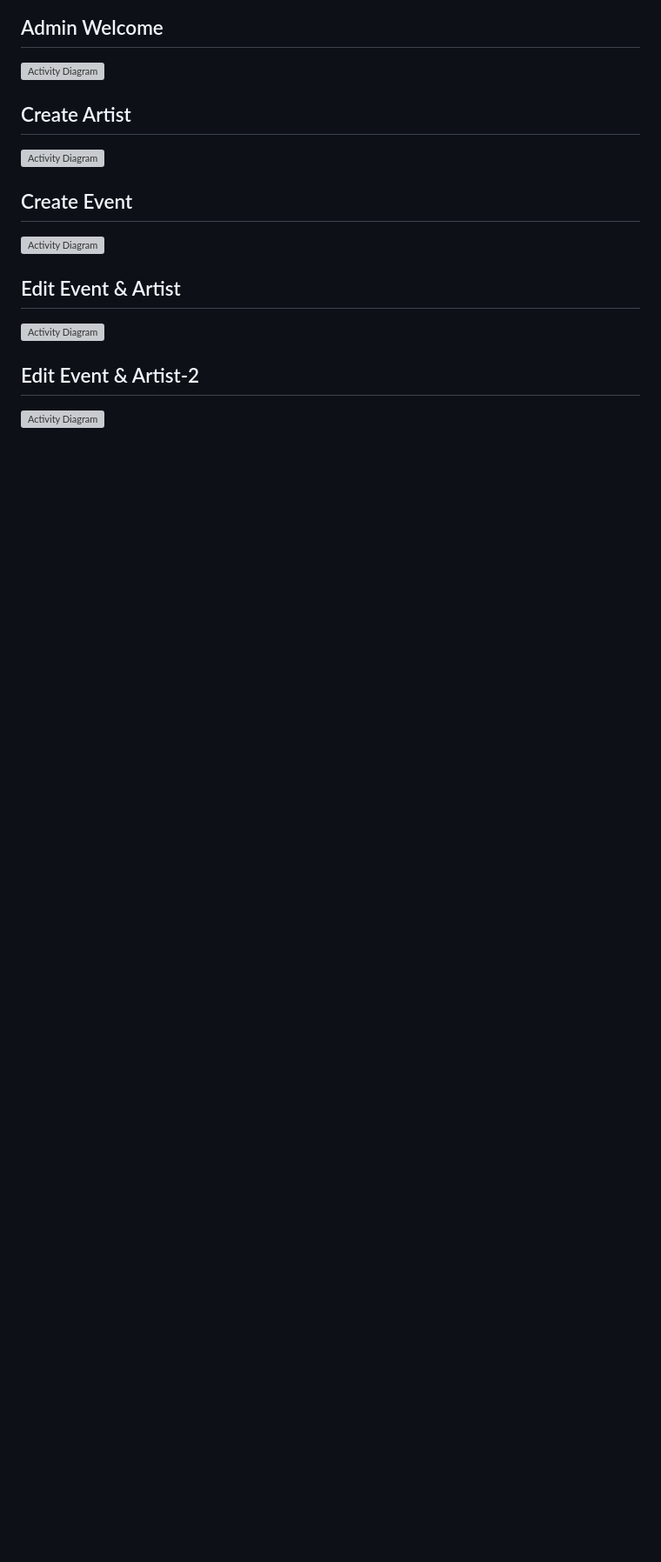
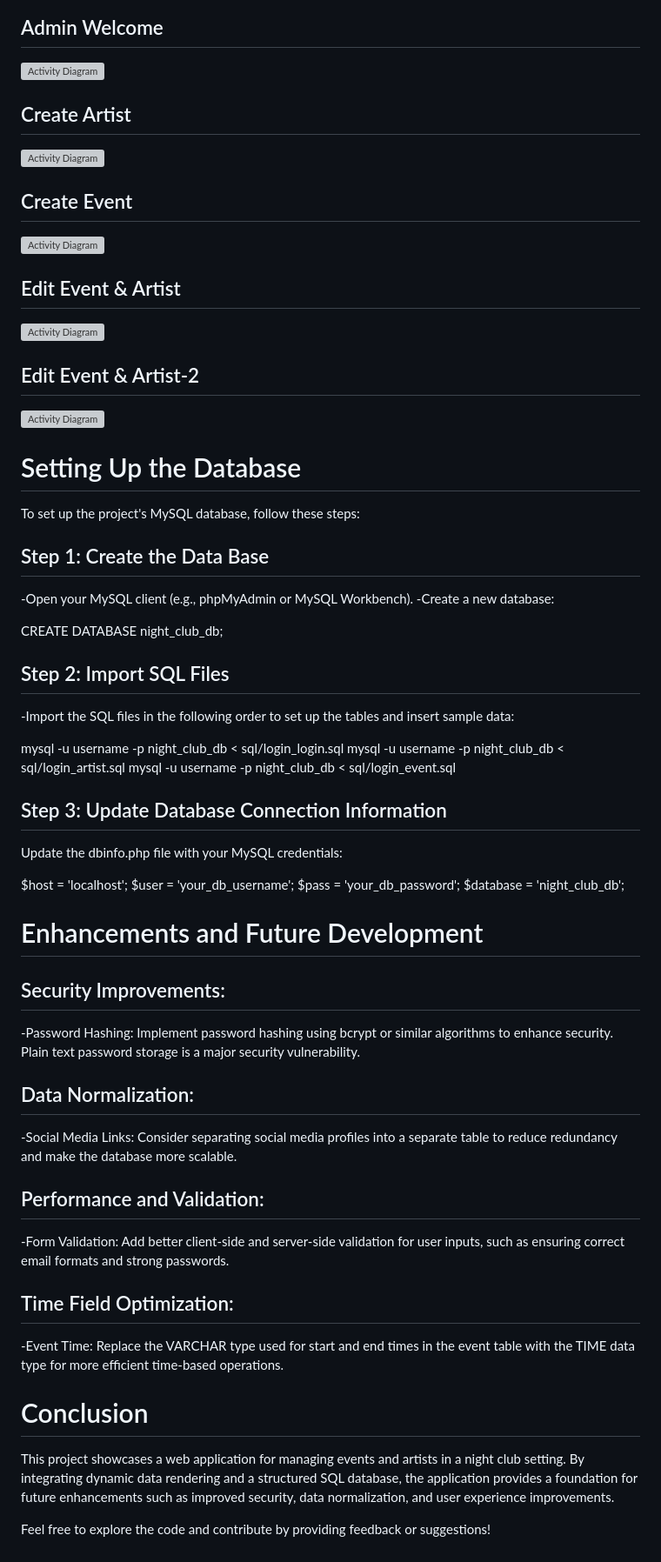
Before and after one commit to Khaing-Khant-Kyaw/Night-Club-Web-Developnment, a Markdown page: README.md, the part around one of its changes. Shown at 87% size. Rendered like a GitHub page; blank space fills up the shorter version; grey boxes are pictures that could not be loaded.

```diff
--- a/README.md
+++ b/README.md
@@ -113,3 +170,54 @@ The Club Event Promotion Web App was developed to help manage club events, inclu
 ## Edit Event & Artist-2
 
 ![Activity Diagram](https://github.com/Khaing-Khant-Kyaw/Night-Club-Web-Developnment/blob/main/Photos/Mobile%20View/Edit%20Event%20%26%20Artist-2.png)
+
+# Setting Up the Database
+To set up the project's MySQL database, follow these steps:
+
+## Step 1: Create the Data Base
+
+-Open your MySQL client (e.g., phpMyAdmin or MySQL Workbench).
+-Create a new database:
+
+CREATE DATABASE night_club_db;
+
+## Step 2: Import SQL Files
+
+-Import the SQL files in the following order to set up the tables and insert sample data:
+
+mysql -u username -p night_club_db < sql/login_login.sql
+mysql -u username -p night_club_db < sql/login_artist.sql
+mysql -u username -p night_club_db < sql/login_event.sql
+
+## Step 3: Update Database Connection Information
+Update the dbinfo.php file with your MySQL credentials:
+
+$host = 'localhost';
+$user = 'your_db_username';
+$pass = 'your_db_password';
+$database = 'night_club_db';
+
+# Enhancements and Future Development
+
+## Security Improvements:
+
+-Password Hashing: Implement password hashing using bcrypt or similar algorithms to enhance
+ security. Plain text password storage is a major security vulnerability.
+
+## Data Normalization:
+
+-Social Media Links: Consider separating social media profiles into a separate table to reduce
+ redundancy and make the database more scalable.
+
+## Performance and Validation:
+-Form Validation: Add better client-side and server-side validation for user inputs, such as ensuring correct email formats and strong passwords.
+
+## Time Field Optimization:
+
+-Event Time: Replace the VARCHAR type used for start and end times in the event table with the TIME data type for more efficient time-based operations.
+
+# Conclusion
+
+This project showcases a web application for managing events and artists in a night club setting. By integrating dynamic data rendering and a structured SQL database, the application provides a foundation for future enhancements such as improved security, data normalization, and user experience improvements.
+
+Feel free to explore the code and contribute by providing feedback or suggestions!
```
Also changed, not shown: other parts of README.md (+68 -11 lines).
